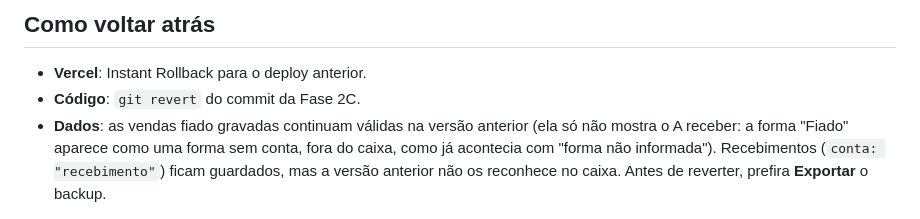
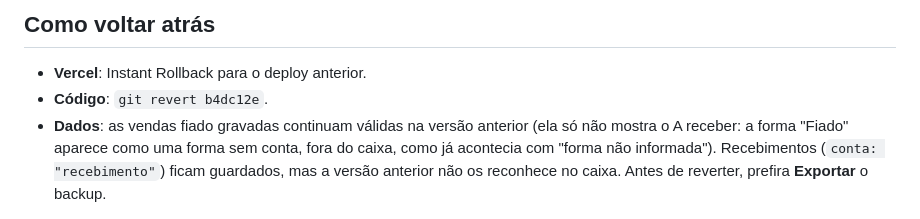
Before and after one commit to P3droKN/Madeireira-novo, a Markdown page: FASE2C.md, the part around the change. Drawn GitHub-style.

Commit message:
Fase 2C: número do commit no guia e no CONTEXTO
Co-Authored-By: Claude Opus 5.5 <noreply@anthropic.com>
Claude-Session: https://claude.ai/code/session_01Rge2tJKmZBguP34e8Hisgh

```diff
--- a/FASE2C.md
+++ b/FASE2C.md
@@ -49,7 +49,7 @@ Testes feitos aqui (dados sintéticos): `npm test` (122 passando) e `bash tests/
 
 ## Como voltar atrás
 - **Vercel**: Instant Rollback para o deploy anterior.
-- **Código**: `git revert` do commit da Fase 2C.
+- **Código**: `git revert b4dc12e`.
 - **Dados**: as vendas fiado gravadas continuam válidas na versão anterior (ela só não mostra o A receber: a forma "Fiado" aparece como uma forma sem conta, fora do caixa, como já acontecia com "forma não informada"). Recebimentos (`conta: "recebimento"`) ficam guardados, mas a versão anterior não os reconhece no caixa. Antes de reverter, prefira **Exportar** o backup.
 
 ## Decisões tomadas sem perguntar (dá para mudar)
```
Also changed, not shown: CONTEXTO.md (+1 -1 lines).
